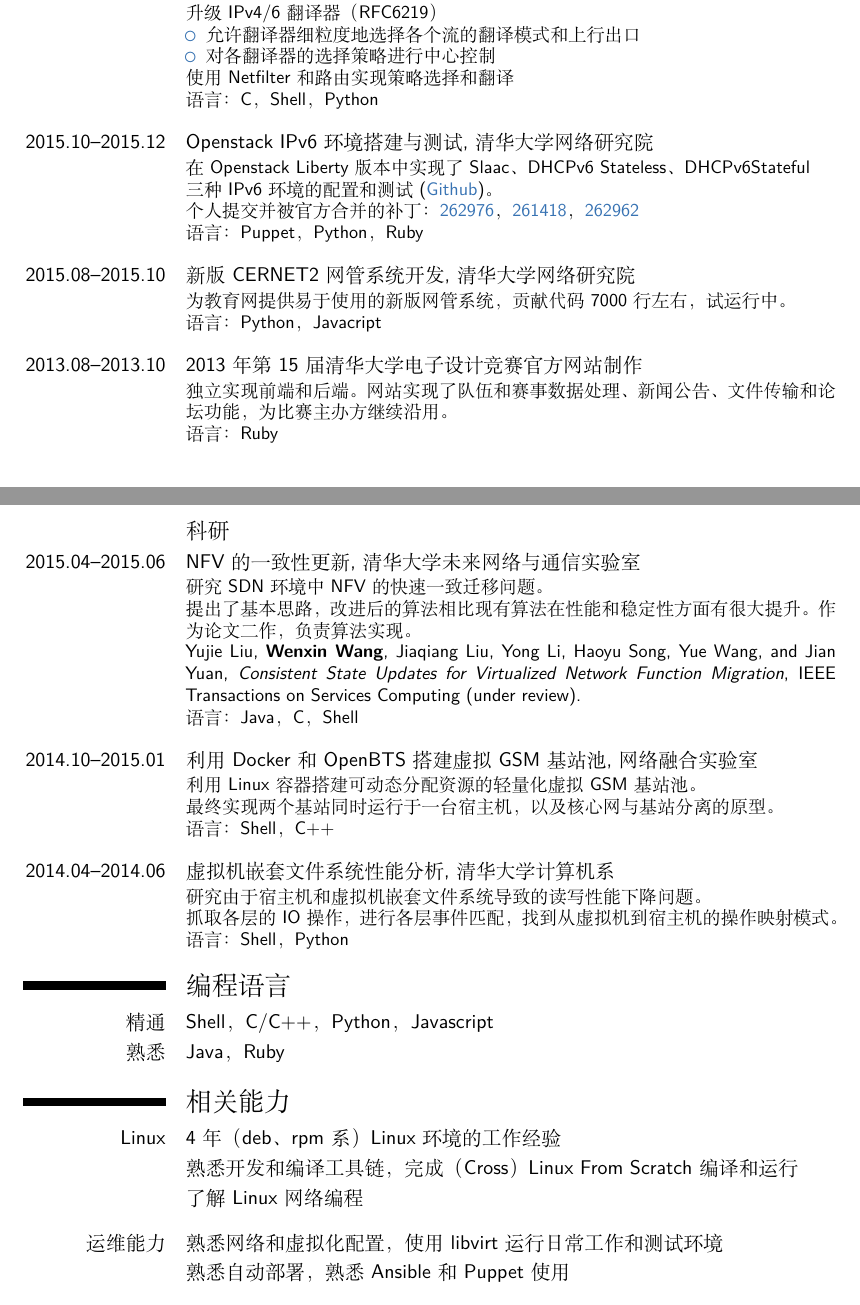
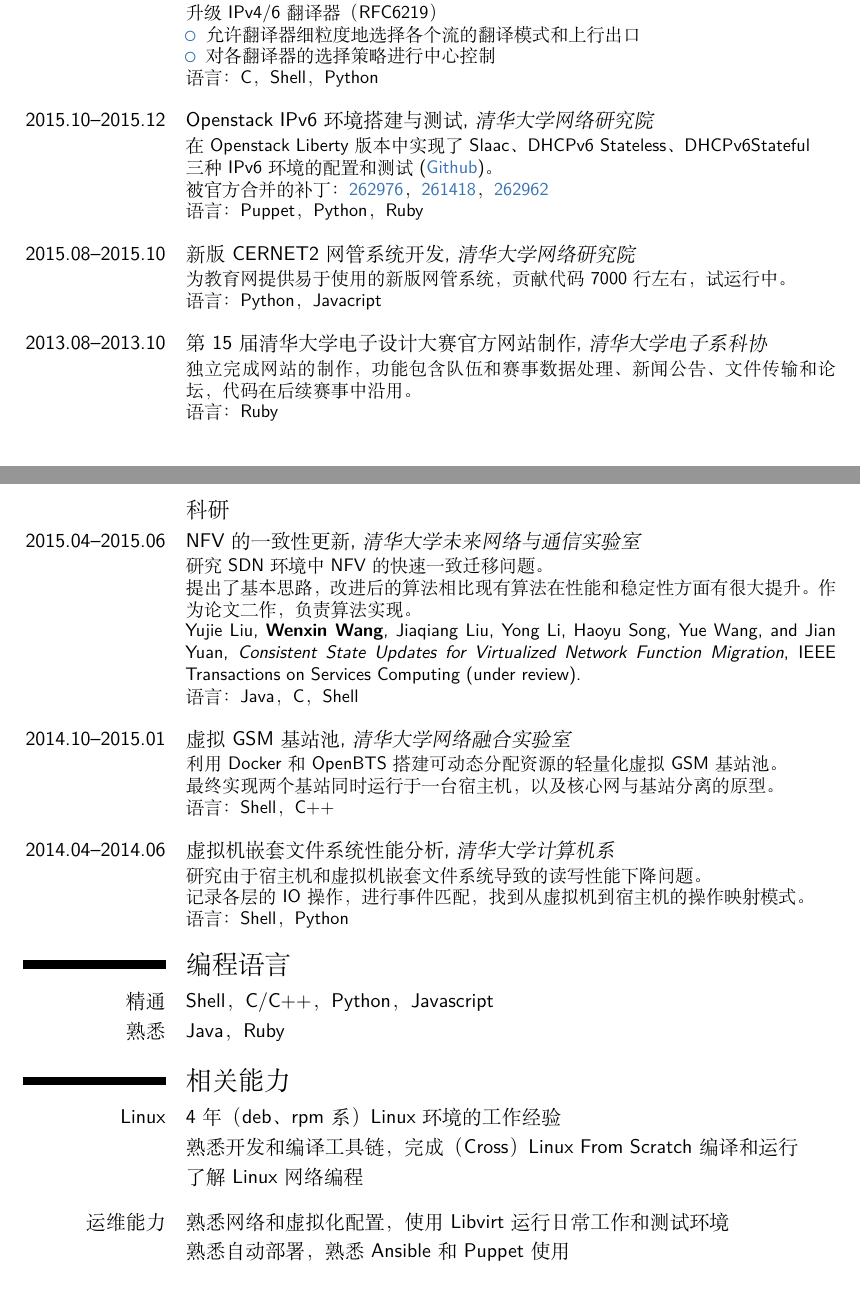
Before and after one commit to wenxin-wang/cv, a LaTeX CV (main.tex): two parts of pages 1 and 2 of 2, joined at a grey line, cut so that both start at the same text. Compiled offline with XeLaTeX; a missing font is replaced by an installed copy or a similar font.

Commit message:
italic font for institues, minor changes

```diff
--- a/main.tex
+++ b/main.tex
@@ -31,23 +31,23 @@
 \section{经历}
 \subsection{项目}
 
-\cventry{2016.03--现在}{\mdseries IPv4/6翻译技术的流量调度}{}{清华大学网络研究院}{}{
+\cventry{2016.03--现在}{\mdseries IPv4/6翻译技术的流量调度}{清华大学网络研究院}{}{}{
   升级IPv4/6翻译器（RFC6219）
   \begin{itemize}
   \item 允许翻译器细粒度地选择各个流的翻译模式和上行出口
   \item 对各翻译器的选择策略进行中心控制
   \end{itemize}
-  使用Netfilter和路由实现策略选择和翻译\\
+  % 使用Netfilter和路由实现策略选择和翻译\\
   语言：C，Shell，Python
 }
 
 \vspace{0.3cm}
 %\cventry{2016.01--2016.02}{使用应用层代理解决老旧网站的IPv6访问}{}{清华大学网络研究院}{}{}
 
-\cventry{2015.10--2015.12}{\mdseries Openstack IPv6环境搭建与测试}{}{清华大学网络研究院}{}{
+\cventry{2015.10--2015.12}{\mdseries Openstack IPv6环境搭建与测试}{清华大学网络研究院}{}{}{
   在Openstack Liberty版本中实现了Slaac、DHCPv6 Stateless、DHCPv6Stateful\\
   三种IPv6环境的配置和测试(\href{https://github.com/wenxin-wang/puppet-phystack}{\urlblue{Github}})。\\
-  个人提交并被官方合并的补丁：
+  被官方合并的补丁：
   \href{https://review.openstack.org/262976}{\urlblue{262976}}，
   \href{https://review.openstack.org/261418}{\urlblue{261418}}，
   \href{https://review.openstack.org/262962}{\urlblue{262962}}\\
@@ -55,20 +55,21 @@
 }
 
 \vspace{0.3cm}
-\cventry{2015.08--2015.10}{\mdseries 新版CERNET2网管系统开发}{}{清华大学网络研究院}{}{
+\cventry{2015.08--2015.10}{\mdseries 新版CERNET2网管系统开发}{清华大学网络研究院}{}{}{
   为教育网提供易于使用的新版网管系统，贡献代码7000行左右，试运行中。\\
   语言：Python，Javacript
 }
 
 \vspace{0.3cm}
-\cventry{2013.08--2013.10}{\mdseries 2013年第15届清华大学电子设计竞赛官方网站制作}{}{}{}{
-  独立实现前端和后端。网站实现了队伍和赛事数据处理、新闻公告、文件传输和论坛功能，为比赛主办方继续沿用。\\
+\cventry{2013.08--2013.10}{\mdseries 第15届清华大学电子设计大赛官方网站制作}{清华大学电子系科协}{}{}{
+  独立完成网站的制作，功能包含队伍和赛事数据处理、新闻公告、文件传输和论坛，
+  代码在后续赛事中沿用。\\
   语言：Ruby
 }
 
 \newpage{}
 \subsection{科研}
-\cventry{2015.04--2015.06}{\mdseries NFV的一致性更新}{}{清华大学未来网络与通信实验室}{}{
+\cventry{2015.04--2015.06}{\mdseries NFV的一致性更新}{清华大学未来网络与通信实验室}{}{}{
   研究SDN环境中NFV的快速一致迁移问题。\\
   提出了基本思路，改进后的算法相比现有算法在性能和稳定性方面有很大提升。作为论文二作，负责算法实现。\\
   Yujie Liu, \textbf{Wenxin Wang}, Jiaqiang Liu, Yong Li, Haoyu Song, Yue Wang, and Jian
@@ -78,16 +79,17 @@
 }
 
 \vspace{0.3cm}
-\cventry{2014.10--2015.01}{\mdseries 利用Docker和OpenBTS搭建虚拟GSM基站池}{}{网络融合实验室}{}{
-  利用Linux容器搭建可动态分配资源的轻量化虚拟GSM基站池。\\
+\cventry{2014.10--2015.01}{\mdseries 虚拟GSM基站池}{清华
+  大学网络融合实验室}{}{}{
+  利用Docker和OpenBTS搭建可动态分配资源的轻量化虚拟GSM基站池。\\
   最终实现两个基站同时运行于一台宿主机，以及核心网与基站分离的原型。\\
   语言：Shell，C++
 }
 
 \vspace{0.3cm}
-\cventry{2014.04--2014.06}{\mdseries 虚拟机嵌套文件系统性能分析}{}{清华大学计算机系}{}{
+\cventry{2014.04--2014.06}{\mdseries 虚拟机嵌套文件系统性能分析}{清华大学计算机系}{}{}{
   研究由于宿主机和虚拟机嵌套文件系统导致的读写性能下降问题。\\
-  抓取各层的IO操作，进行各层事件匹配，找到从虚拟机到宿主机的操作映射模式。\\
+  记录各层的IO操作，进行事件匹配，找到从虚拟机到宿主机的操作映射模式。\\
   语言：Shell，Python
 }
 
@@ -100,7 +102,7 @@
 \cvitem{}{熟悉开发和编译工具链，完成（Cross）Linux From Scratch编译和运行}
 \cvitem{}{了解Linux网络编程}
 \vspace{0.3cm}
-\cvitem{运维能力}{熟悉网络和虚拟化配置，使用libvirt运行日常工作和测试环境}
+\cvitem{运维能力}{熟悉网络和虚拟化配置，使用Libvirt运行日常工作和测试环境}
 \cvitem{}{熟悉自动部署，熟悉Ansible和Puppet使用}
 \vspace{0.3cm}
 \cvitem{开发能力}{有较多的项目开发经验，熟悉工程实践，具备与人交流协调的能力}
```
